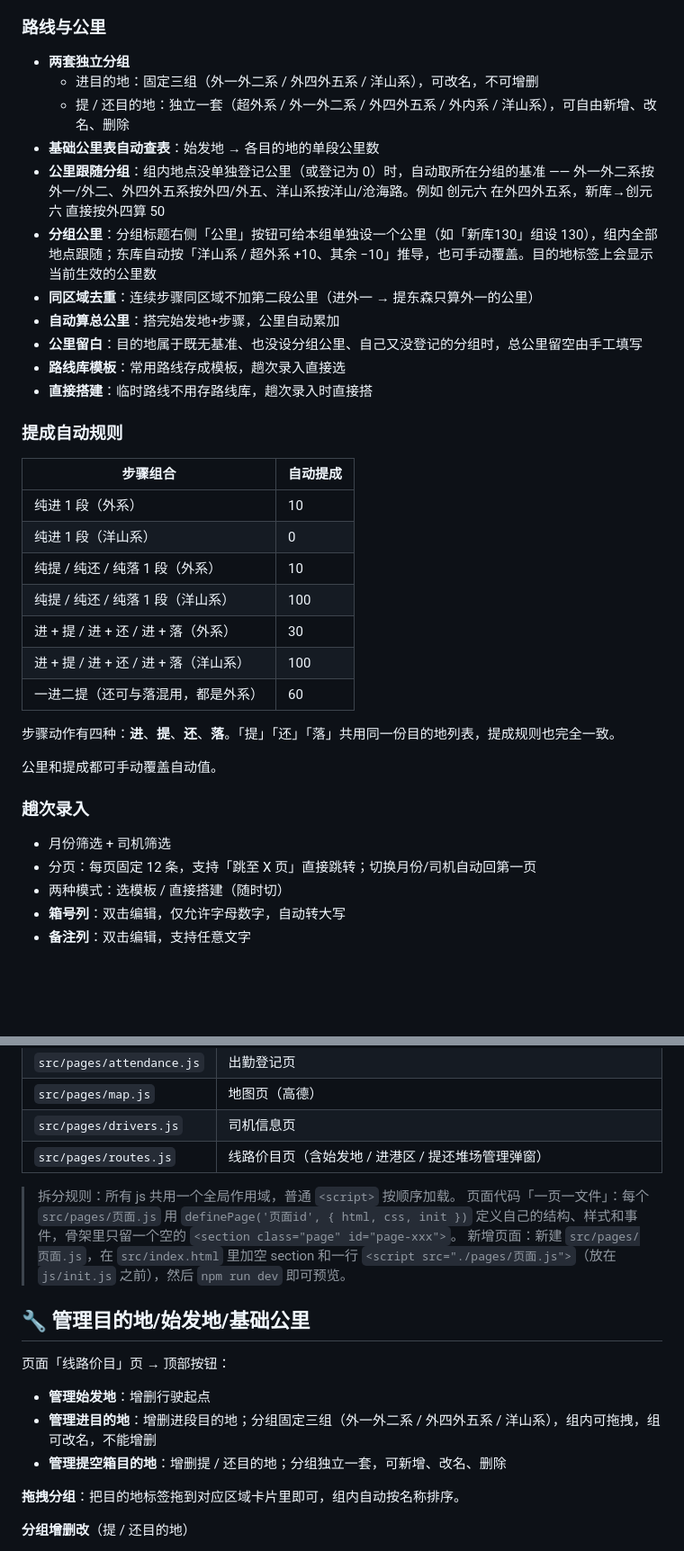
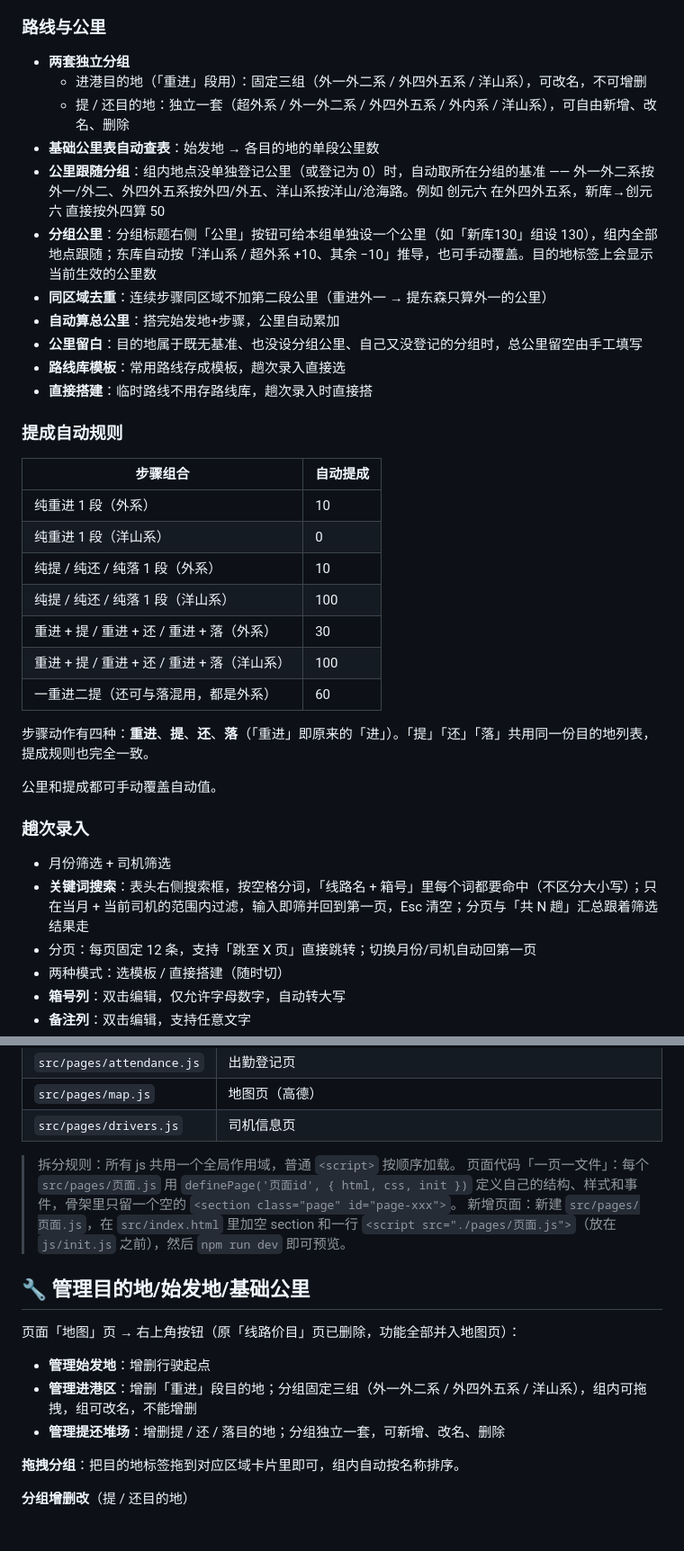
Before and after one commit to Wiannn/driver-pay, a Markdown page: README.md, 2 parts joined by grey strips. Shown at 90% size. Rendered like a GitHub page; blank space fills up the shorter version.

Commit message:
README 同步最新改动：删除线路价目页、趟次搜索、动作改名重进
地图页新增管理始发地/进港区/提还堆场按钮说明；提成规则表与文件清单同步；更新日志补 v1.3

```diff
--- a/README.md
+++ b/README.md
@@ -10,12 +10,12 @@
 
 ### 路线与公里
 - **两套独立分组**
-  - 进目的地：固定三组（外一外二系 / 外四外五系 / 洋山系），可改名，不可增删
+  - 进港目的地（「重进」段用）：固定三组（外一外二系 / 外四外五系 / 洋山系），可改名，不可增删
   - 提 / 还目的地：独立一套（超外系 / 外一外二系 / 外四外五系 / 外内系 / 洋山系），可自由新增、改名、删除
 - **基础公里表自动查表**：始发地 → 各目的地的单段公里数
 - **公里跟随分组**：组内地点没单独登记公里（或登记为 0）时，自动取所在分组的基准 —— 外一外二系按外一/外二、外四外五系按外四/外五、洋山系按洋山/沧海路。例如 创元六 在外四外五系，新库→创元六 直接按外四算 50
 - **分组公里**：分组标题右侧「公里」按钮可给本组单独设一个公里（如「新库130」组设 130），组内全部地点跟随；东库自动按「洋山系 / 超外系 +10、其余 −10」推导，也可手动覆盖。目的地标签上会显示当前生效的公里数
-- **同区域去重**：连续步骤同区域不加第二段公里（进外一 → 提东森只算外一的公里）
+- **同区域去重**：连续步骤同区域不加第二段公里（重进外一 → 提东森只算外一的公里）
 - **自动算总公里**：搭完始发地+步骤，公里自动累加
 - **公里留白**：目的地属于既无基准、也没设分组公里、自己又没登记的分组时，总公里留空由手工填写
 - **路线库模板**：常用路线存成模板，趟次录入直接选
@@ -24,20 +24,21 @@
 ### 提成自动规则
 | 步骤组合 | 自动提成 |
 |---------|---------|
-| 纯进 1 段（外系） | 10 |
-| 纯进 1 段（洋山系） | 0 |
+| 纯重进 1 段（外系） | 10 |
+| 纯重进 1 段（洋山系） | 0 |
 | 纯提 / 纯还 / 纯落 1 段（外系） | 10 |
 | 纯提 / 纯还 / 纯落 1 段（洋山系） | 100 |
-| 进 + 提 / 进 + 还 / 进 + 落（外系） | 30 |
-| 进 + 提 / 进 + 还 / 进 + 落（洋山系） | 100 |
-| 一进二提（还可与落混用，都是外系） | 60 |
+| 重进 + 提 / 重进 + 还 / 重进 + 落（外系） | 30 |
+| 重进 + 提 / 重进 + 还 / 重进 + 落（洋山系） | 100 |
+| 一重进二提（还可与落混用，都是外系） | 60 |
 
-步骤动作有四种：**进**、**提**、**还**、**落**。「提」「还」「落」共用同一份目的地列表，提成规则也完全一致。
+步骤动作有四种：**重进**、**提**、**还**、**落**（「重进」即原来的「进」）。「提」「还」「落」共用同一份目的地列表，提成规则也完全一致。
 
 公里和提成都可手动覆盖自动值。
 
 ### 趟次录入
 - 月份筛选 + 司机筛选
+- **关键词搜索**：表头右侧搜索框，按空格分词，「线路名 + 箱号」里每个词都要命中（不区分大小写）；只在当月 + 当前司机的范围内过滤，输入即筛并回到第一页，Esc 清空；分页与「共 N 趟」汇总跟着筛选结果走
 - 分页：每页固定 12 条，支持「跳至 X 页」直接跳转；切换月份/司机自动回第一页
 - 两种模式：选模板 / 直接搭建（随时切）
 - **箱号列**：双击编辑，仅允许字母数字，自动转大写
@@ -127,7 +129,6 @@ npm run build
 | `src/pages/attendance.js` | 出勤登记页 |
 | `src/pages/map.js` | 地图页（高德） |
 | `src/pages/drivers.js` | 司机信息页 |
-| `src/pages/routes.js` | 线路价目页（含始发地 / 进港区 / 提还堆场管理弹窗） |
 
 > 拆分规则：所有 js 共用一个全局作用域，普通 `<script>` 按顺序加载。
 > 页面代码「一页一文件」：每个 `src/pages/页面.js` 用 `definePage('页面id', { html, css, init })` 定义自己的结构、样式和事件，骨架里只留一个空的 `<section class="page" id="page-xxx">`。
@@ -135,10 +136,10 @@ npm run build
 
 ## 🔧 管理目的地/始发地/基础公里
 
-页面「线路价目」页 → 顶部按钮：
+页面「地图」页 → 右上角按钮（原「线路价目」页已删除，功能全部并入地图页）：
 - **管理始发地**：增删行驶起点
-- **管理进目的地**：增删进段目的地；分组固定三组（外一外二系 / 外四外五系 / 洋山系），组内可拖拽，组可改名，不能增删
-- **管理提空箱目的地**：增删提 / 还目的地；分组独立一套，可新增、改名、删除
+- **管理进港区**：增删「重进」段目的地；分组固定三组（外一外二系 / 外四外五系 / 洋山系），组内可拖拽，组可改名，不能增删
+- **管理提还堆场**：增删提 / 还 / 落目的地；分组独立一套，可新增、改名、删除
 
 **拖拽分组**：把目的地标签拖到对应区域卡片里即可，组内自动按名称排序。
 
```
Also changed, not shown: other parts of README.md (+7 -0 lines).
